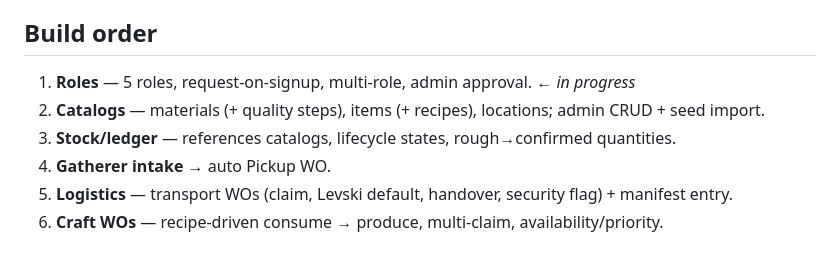
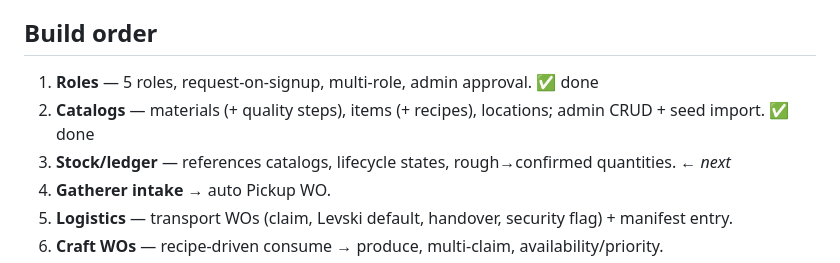
Before and after one commit to at-billy/mattrack, a Markdown page: PROJECT_OVERVIEW.md, the part around the change. Rendered like a GitHub page.

Commit message:
Mark steps 1–2 done in overview
Co-Authored-By: Claude Opus 4.8 <noreply@anthropic.com>

```diff
--- a/PROJECT_OVERVIEW.md
+++ b/PROJECT_OVERVIEW.md
@@ -54,9 +54,9 @@ first account can **claim bootstrap admin**.
 - Security/escort roster (we only keep a "security requested" reminder flag on transport WOs).
 
 ## Build order
-1. **Roles** — 5 roles, request-on-signup, multi-role, admin approval. ← *in progress*
-2. **Catalogs** — materials (+ quality steps), items (+ recipes), locations; admin CRUD + seed import.
-3. **Stock/ledger** — references catalogs, lifecycle states, rough→confirmed quantities.
+1. **Roles** — 5 roles, request-on-signup, multi-role, admin approval. ✅ done
+2. **Catalogs** — materials (+ quality steps), items (+ recipes), locations; admin CRUD + seed import. ✅ done
+3. **Stock/ledger** — references catalogs, lifecycle states, rough→confirmed quantities. ← *next*
 4. **Gatherer intake** → auto Pickup WO.
 5. **Logistics** — transport WOs (claim, Levski default, handover, security flag) + manifest entry.
 6. **Craft WOs** — recipe-driven consume → produce, multi-claim, availability/priority.
```
